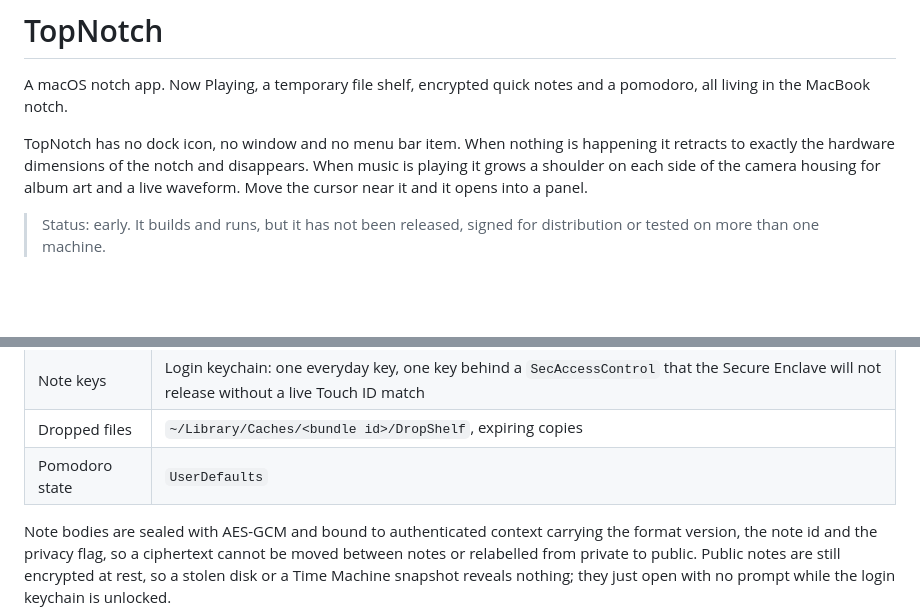
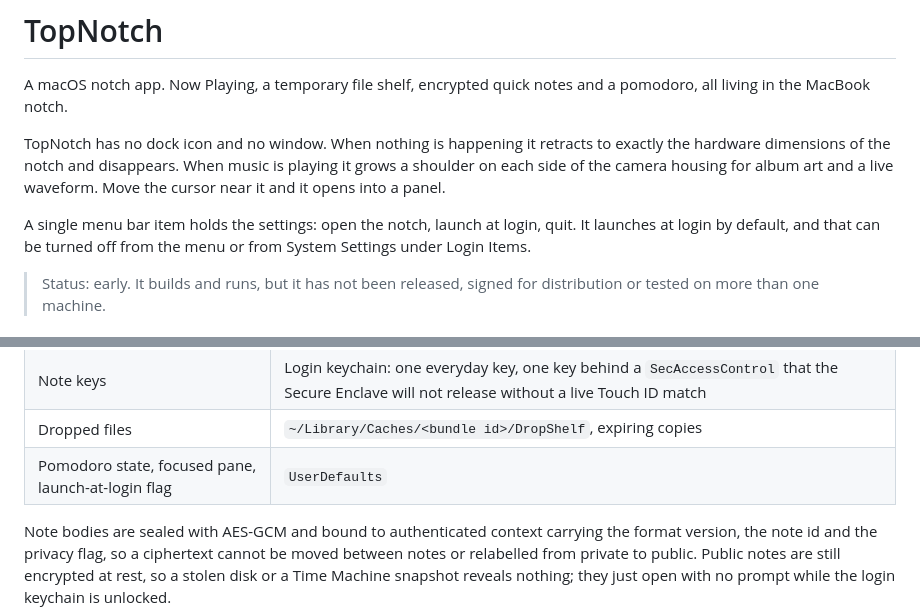
Before and after one commit to techuila/top-notch, a Markdown page: README.md, 2 parts joined by grey strips. GitHub-like rendering; blank space fills up the shorter version.

Commit message:
docs: record the focus, menu bar and login decisions

```diff
--- a/README.md
+++ b/README.md
@@ -3,10 +3,14 @@
 A macOS notch app. Now Playing, a temporary file shelf, encrypted quick notes and a
 pomodoro, all living in the MacBook notch.
 
-TopNotch has no dock icon, no window and no menu bar item. When nothing is happening it
-retracts to exactly the hardware dimensions of the notch and disappears. When music is
-playing it grows a shoulder on each side of the camera housing for album art and a live
-waveform. Move the cursor near it and it opens into a panel.
+TopNotch has no dock icon and no window. When nothing is happening it retracts to exactly
+the hardware dimensions of the notch and disappears. When music is playing it grows a
+shoulder on each side of the camera housing for album art and a live waveform. Move the
+cursor near it and it opens into a panel.
+
+A single menu bar item holds the settings: open the notch, launch at login, quit. It
+launches at login by default, and that can be turned off from the menu or from System
+Settings under Login Items.
 
 > Status: early. It builds and runs, but it has not been released, signed for
 > distribution or tested on more than one machine.
@@ -84,7 +88,7 @@ Everything stays on your Mac. There is no network code, no analytics and no acco
 | Notes | `~/Library/Application Support/<bundle id>/`, AES-GCM sealed |
 | Note keys | Login keychain: one everyday key, one key behind a `SecAccessControl` that the Secure Enclave will not release without a live Touch ID match |
 | Dropped files | `~/Library/Caches/<bundle id>/DropShelf`, expiring copies |
-| Pomodoro state | `UserDefaults` |
+| Pomodoro state, focused pane, launch-at-login flag | `UserDefaults` |
 
 Note bodies are sealed with AES-GCM and bound to authenticated context carrying the format
 version, the note id and the privacy flag, so a ciphertext cannot be moved between notes or
```
Also changed, not shown: DECISIONS.md (+34 -3 lines).
